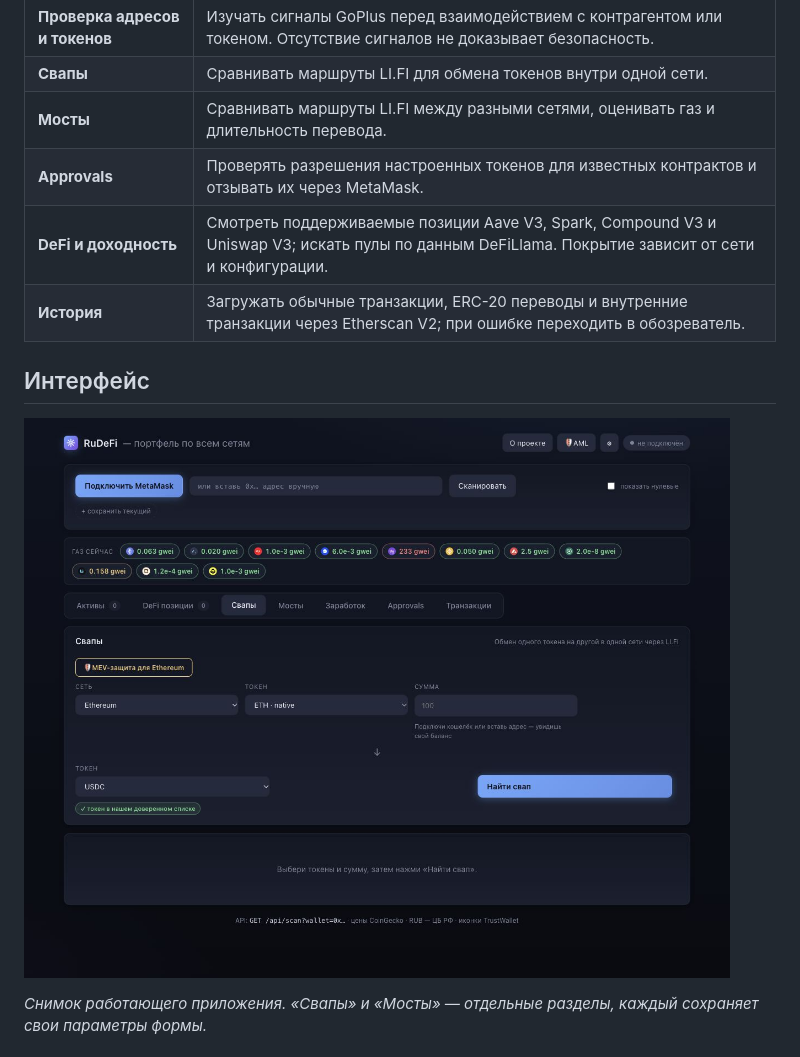
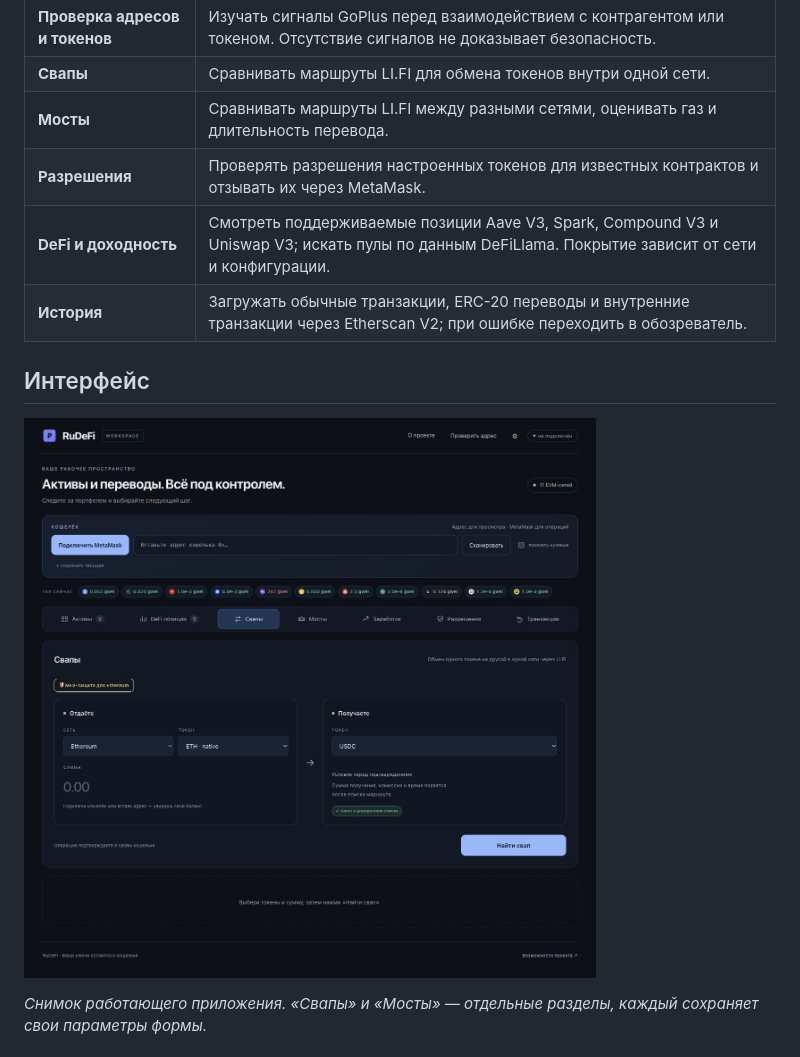
Before and after one commit to 21astroboy/RuDeFi, a Markdown page: README.ru.md, the part around the change. GitHub-like rendering; pictures changed too: docs/screenshots/swaps.png.

```diff
--- a/README.ru.md
+++ b/README.ru.md
@@ -37,7 +37,7 @@
 | **Проверка адресов и токенов** | Изучать сигналы GoPlus перед взаимодействием с контрагентом или токеном. Отсутствие сигналов не доказывает безопасность. |
 | **Свапы** | Сравнивать маршруты LI.FI для обмена токенов внутри одной сети. |
 | **Мосты** | Сравнивать маршруты LI.FI между разными сетями, оценивать газ и длительность перевода. |
-| **Approvals** | Проверять разрешения настроенных токенов для известных контрактов и отзывать их через MetaMask. |
+| **Разрешения** | Проверять разрешения настроенных токенов для известных контрактов и отзывать их через MetaMask. |
 | **DeFi и доходность** | Смотреть поддерживаемые позиции Aave V3, Spark, Compound V3 и Uniswap V3; искать пулы по данным DeFiLlama. Покрытие зависит от сети и конфигурации. |
 | **История** | Загружать обычные транзакции, ERC-20 переводы и внутренние транзакции через Etherscan V2; при ошибке переходить в обозреватель. |
 
```
Also changed, not shown: frontend/assets/interface-v2.png (added), frontend/assets/interface.png (deleted), 6 other files.
